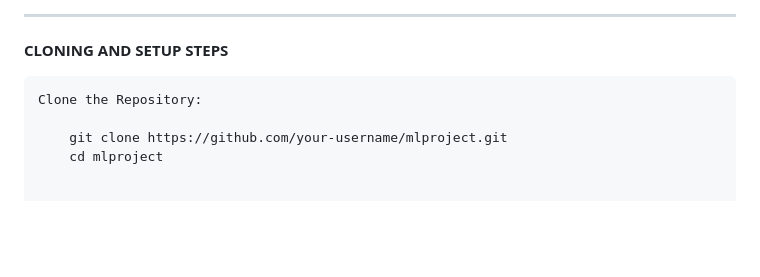
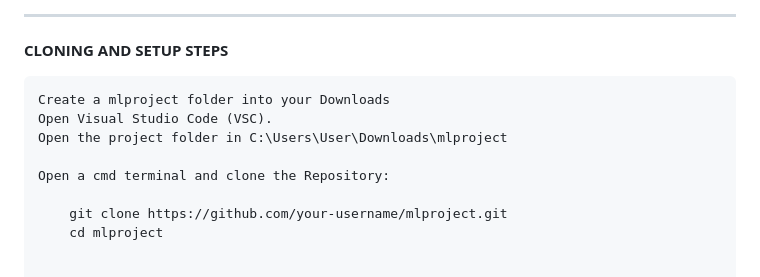
Before and after one commit to DavideTesti/mlproject, a Markdown page: README.md, the part around the change. Rendered like a GitHub page; blank space fills up the shorter version.

```diff
--- a/README.md
+++ b/README.md
@@ -73,7 +73,11 @@ This project showcases my abilities in developing and deploying a Machine Learni
 
 **CLONING AND SETUP STEPS**
 
-    Clone the Repository:
+    Create a mlproject folder into your Downloads
+    Open Visual Studio Code (VSC).
+    Open the project folder in C:\Users\User\Downloads\mlproject
+
+    Open a cmd terminal and clone the Repository:
 
         git clone https://github.com/your-username/mlproject.git
         cd mlproject
```
